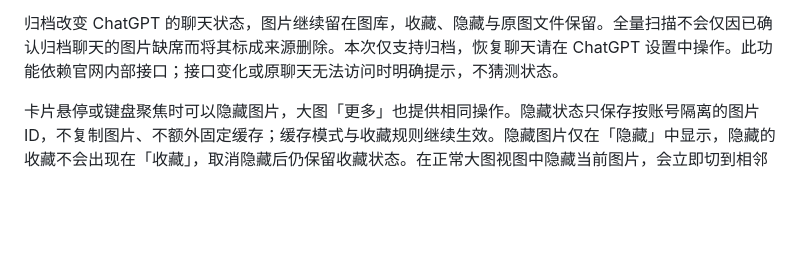
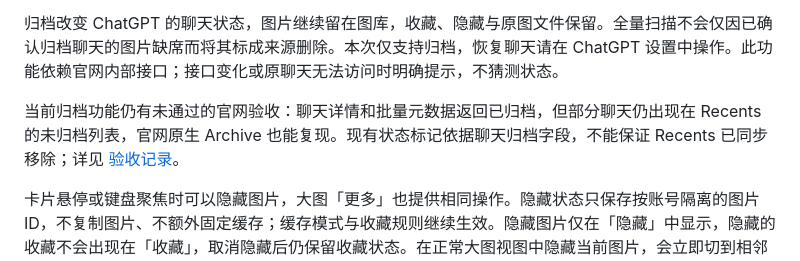
Before and after one commit to grepug/chatgpt-images-manager-extension, a Markdown page: README.md, the part around the change. Drawn GitHub-style; blank space fills up the shorter version.

Commit message:
Document unresolved Recents archive verification

```diff
--- a/README.md
+++ b/README.md
@@ -41,6 +41,8 @@ macOS Safari 扩展。点击 Safari 工具栏图标打开独立图片库，支
 大图「更多」提供「归档所在聊天」，多选顶栏和菜单提供相同操作。批量操作先显示所选图片数量、去重后的聊天数量及影响说明，再逐个归档聊天；同聊天的所有图片同步更新，包括未选中的图片。已归档聊天跳过，停止只阻止后续聊天；成功项目取消选择，失败、缺少聊天信息和未处理项目继续选中。登录失效、限流或结果不确定时暂停，重试前先读取官网状态，避免重复写入。
 
 归档改变 ChatGPT 的聊天状态，图片继续留在图库，收藏、隐藏与原图文件保留。全量扫描不会仅因已确认归档聊天的图片缺席而将其标成来源删除。本次仅支持归档，恢复聊天请在 ChatGPT 设置中操作。此功能依赖官网内部接口；接口变化或原聊天无法访问时明确提示，不猜测状态。
+
+当前归档功能仍有未通过的官网验收：聊天详情和批量元数据返回已归档，但部分聊天仍出现在 Recents 的未归档列表，官网原生 Archive 也能复现。现有状态标记依据聊天归档字段，不能保证 Recents 已同步移除；详见 [验收记录](docs/verification.md)。
 
 卡片悬停或键盘聚焦时可以隐藏图片，大图「更多」也提供相同操作。隐藏状态只保存按账号隔离的图片 ID，不复制图片、不额外固定缓存；缓存模式与收藏规则继续生效。隐藏图片仅在「隐藏」中显示，隐藏的收藏不会出现在「收藏」，取消隐藏后仍保留收藏状态。在正常大图视图中隐藏当前图片，会立即切到相邻可见图片；最后一张移除后显示空状态。隐藏与取消隐藏使用约 200 ms 的淡出和布局移动动画，只处理已挂载卡片，并尊重系统减少动态效果设置。
 
```
Also changed, not shown: docs/verification.md (+8 -0 lines).
